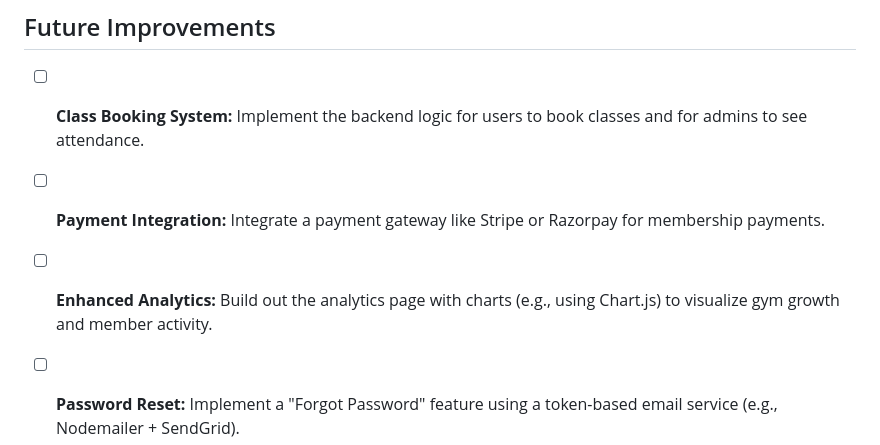
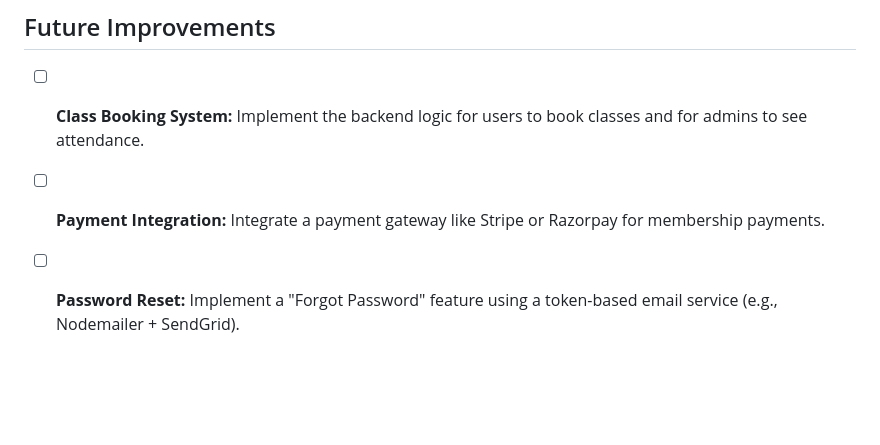
Before and after one commit to keshav6740/Gym-Management-System, a Markdown page: README.md, the part around the change. Rendered like a GitHub page; blank space fills up the shorter version.

```diff
--- a/README.md
+++ b/README.md
@@ -170,6 +170,5 @@ This project is configured for easy deployment on **Render**.
 ## Future Improvements
 - [ ] **Class Booking System:** Implement the backend logic for users to book classes and for admins to see attendance.
 - [ ] **Payment Integration:** Integrate a payment gateway like Stripe or Razorpay for membership payments.
-- [ ] **Enhanced Analytics:** Build out the analytics page with charts (e.g., using Chart.js) to visualize gym growth and member activity.
 - [ ] **Password Reset:** Implement a "Forgot Password" feature using a token-based email service (e.g., Nodemailer + SendGrid).
 - [ ] **Image Uploads:** Allow admins to upload images for trainers and classes.
```
